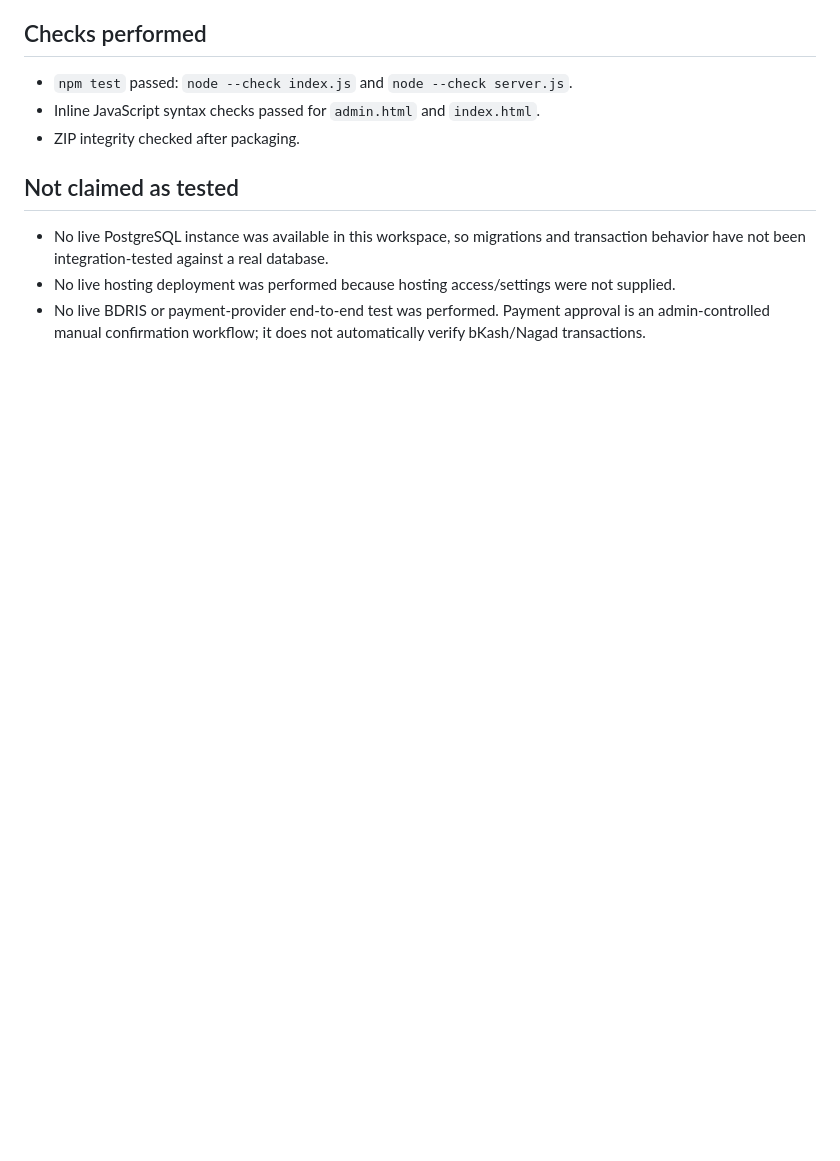
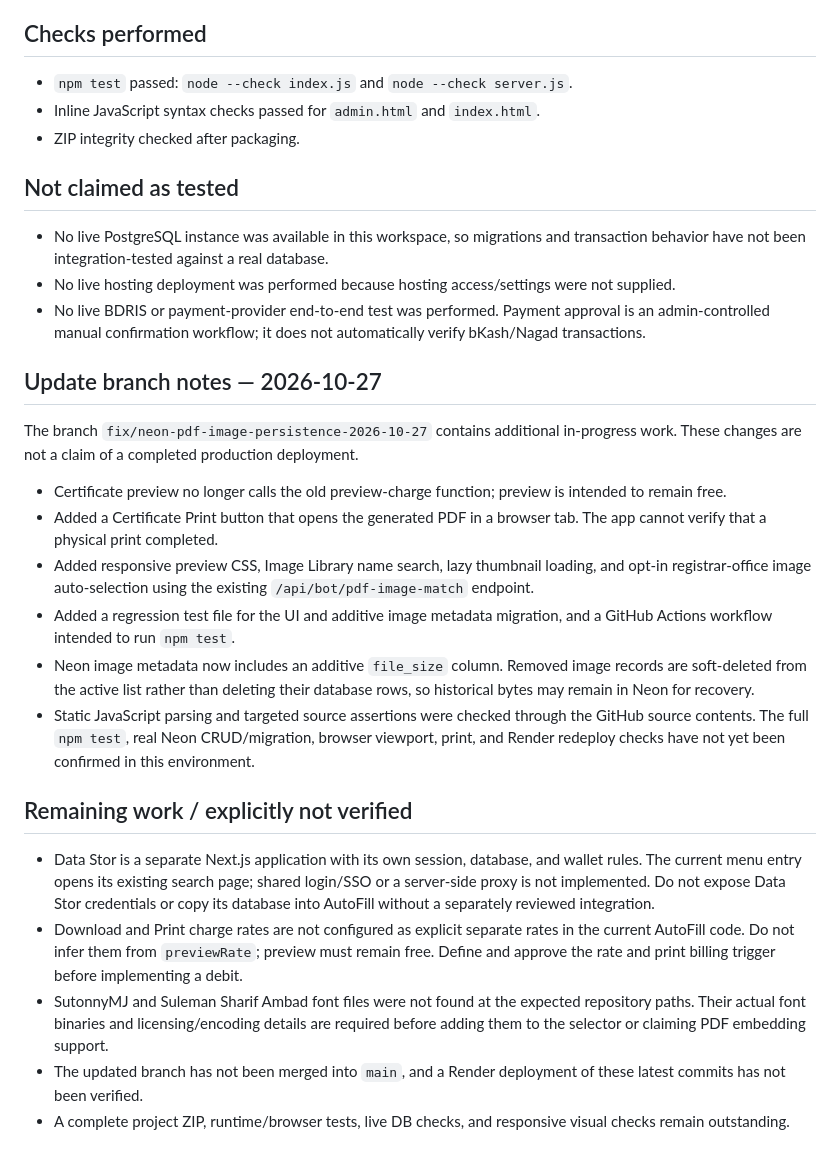
Before and after one commit to husainahmadrayhan-blip/BDRIS-AutoFill, a Markdown page: FEATURES-AND-DEPLOYMENT.md, the part around the change. GitHub-like rendering; blank space fills up the shorter version.

Commit message:
Document remaining update status and verification limits

```diff
--- a/FEATURES-AND-DEPLOYMENT.md
+++ b/FEATURES-AND-DEPLOYMENT.md
@@ -44,3 +44,23 @@ Set `DATABASE_URL`, `AUTH_SECRET`, `ADMIN_USERNAME`, and a strong `ADMIN_PASSWOR
 - No live PostgreSQL instance was available in this workspace, so migrations and transaction behavior have not been integration-tested against a real database.
 - No live hosting deployment was performed because hosting access/settings were not supplied.
 - No live BDRIS or payment-provider end-to-end test was performed. Payment approval is an admin-controlled manual confirmation workflow; it does not automatically verify bKash/Nagad transactions.
+
+
+## Update branch notes — 2026-10-27
+
+The branch `fix/neon-pdf-image-persistence-2026-10-27` contains additional in-progress work. These changes are not a claim of a completed production deployment.
+
+- Certificate preview no longer calls the old preview-charge function; preview is intended to remain free.
+- Added a Certificate Print button that opens the generated PDF in a browser tab. The app cannot verify that a physical print completed.
+- Added responsive preview CSS, Image Library name search, lazy thumbnail loading, and opt-in registrar-office image auto-selection using the existing `/api/bot/pdf-image-match` endpoint.
+- Added a regression test file for the UI and additive image metadata migration, and a GitHub Actions workflow intended to run `npm test`.
+- Neon image metadata now includes an additive `file_size` column. Removed image records are soft-deleted from the active list rather than deleting their database rows, so historical bytes may remain in Neon for recovery.
+- Static JavaScript parsing and targeted source assertions were checked through the GitHub source contents. The full `npm test`, real Neon CRUD/migration, browser viewport, print, and Render redeploy checks have not yet been confirmed in this environment.
+
+## Remaining work / explicitly not verified
+
+- Data Stor is a separate Next.js application with its own session, database, and wallet rules. The current menu entry opens its existing search page; shared login/SSO or a server-side proxy is not implemented. Do not expose Data Stor credentials or copy its database into AutoFill without a separately reviewed integration.
+- Download and Print charge rates are not configured as explicit separate rates in the current AutoFill code. Do not infer them from `previewRate`; preview must remain free. Define and approve the rate and print billing trigger before implementing a debit.
+- SutonnyMJ and Suleman Sharif Ambad font files were not found at the expected repository paths. Their actual font binaries and licensing/encoding details are required before adding them to the selector or claiming PDF embedding support.
+- The updated branch has not been merged into `main`, and a Render deployment of these latest commits has not been verified.
+- A complete project ZIP, runtime/browser tests, live DB checks, and responsive visual checks remain outstanding.
```
